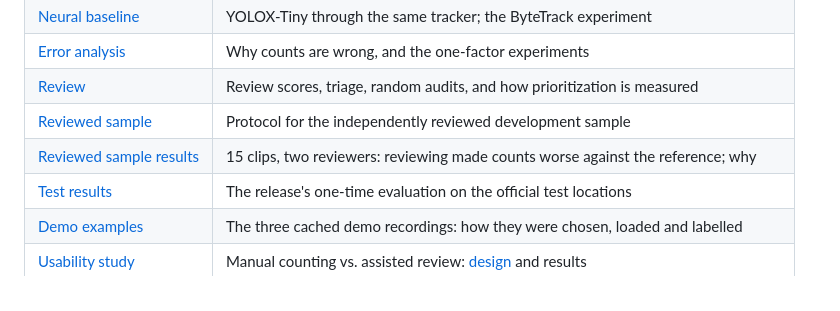
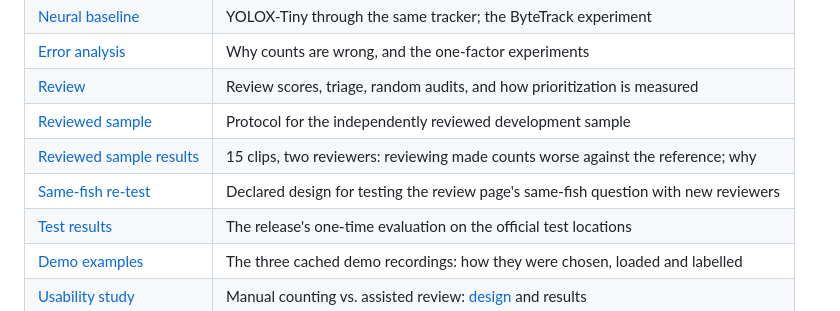
Before and after one commit to professor3333/passagewatch, a Markdown page: README.md, the part around the change. GitHub-like rendering.

```diff
--- a/README.md
+++ b/README.md
@@ -455,6 +455,7 @@ GitHub releases), runs, caches and service data.
 | [Review](docs/review.md) | Review scores, triage, random audits, and how prioritization is measured |
 | [Reviewed sample](docs/review_sample.md) | Protocol for the independently reviewed development sample |
 | [Reviewed sample results](docs/review_sample_results.md) | 15 clips, two reviewers: reviewing made counts worse against the reference; why |
+| [Same-fish re-test](docs/review_retest.md) | Declared design for testing the review page's same-fish question with new reviewers |
 | [Test results](docs/test_results.md) | The release's one-time evaluation on the official test locations |
 | [Demo examples](docs/demos.md) | The three cached demo recordings: how they were chosen, loaded and labelled |
 | [Usability study](docs/usability_results.md) | Manual counting vs. assisted review: [design](docs/usability_study.md) and results |
```
Also changed, not shown: docs/review.md (+2 -2 lines), docs/review_retest.md (added, +147 -0 lines).
